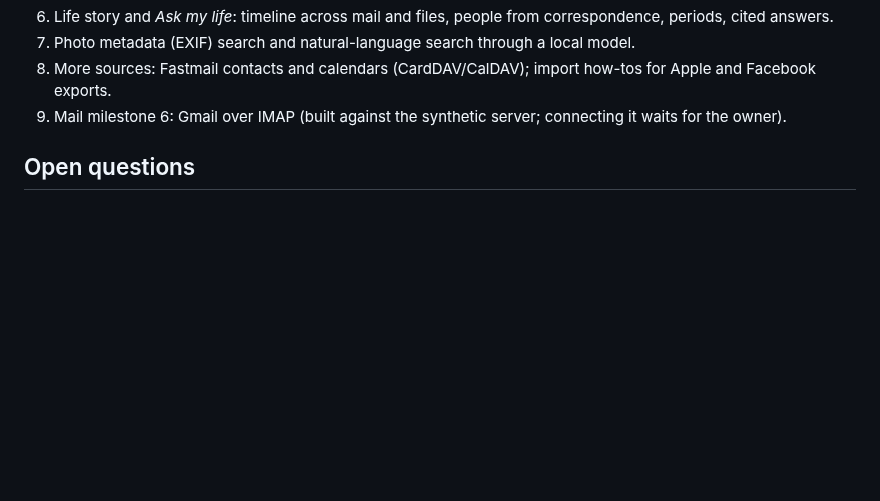
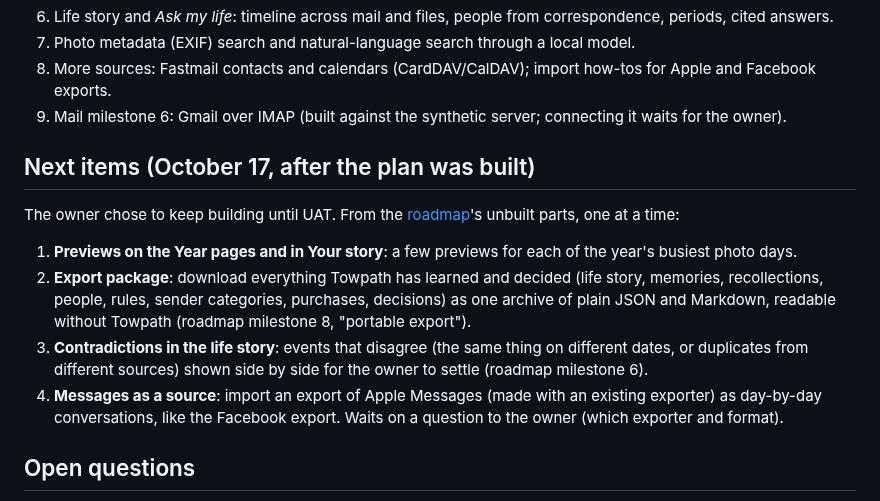
Before and after one commit to endthestart/towpath, a Markdown page: docs/plans/2026-10-17-autonomous-build.md, the part around the change. Rendered like a GitHub page; blank space fills up the shorter version.

Commit message:
Plan the next items after the autonomous build

```diff
--- a/docs/plans/2026-10-17-autonomous-build.md
+++ b/docs/plans/2026-10-17-autonomous-build.md
@@ -36,6 +36,19 @@ Balanced across three areas, mail first:
 7. Photo metadata (EXIF) search and natural-language search through a local model.
 8. More sources: Fastmail contacts and calendars (CardDAV/CalDAV); import how-tos for Apple and Facebook exports.
 9. Mail milestone 6: Gmail over IMAP (built against the synthetic server; connecting it waits for the owner).
+
+## Next items (October 17, after the plan was built)
+
+The owner chose to keep building until UAT. From the [roadmap](../roadmap.md)'s unbuilt parts, one at a time:
+
+1. **Previews on the Year pages and in Your story**: a few previews for each of the year's busiest photo days.
+2. **Export package**: download everything Towpath has learned and decided (life story, memories, recollections,
+   people, rules, sender categories, purchases, decisions) as one archive of plain JSON and Markdown, readable
+   without Towpath (roadmap milestone 8, "portable export").
+3. **Contradictions in the life story**: events that disagree (the same thing on different dates, or duplicates
+   from different sources) shown side by side for the owner to settle (roadmap milestone 6).
+4. **Messages as a source**: import an export of Apple Messages (made with an existing exporter) as day-by-day
+   conversations, like the Facebook export. Waits on a question to the owner (which exporter and format).
 
 ## Open questions
 
```
